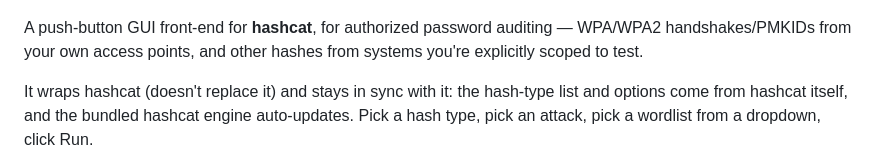
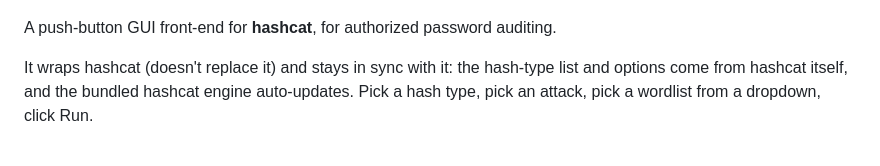
Before and after one commit to ardyn-systems/NineLives, a Markdown page: README.md, the part around the change. GitHub-like rendering.

Commit message:
Simplify README description of hashcat GUI
Removed specific examples of password auditing from the README.

```diff
--- a/README.md
+++ b/README.md
@@ -4,9 +4,7 @@
   <img src="brand/ninelives-master.png" alt="NineLives" width="380">
 </p>
 
-A push-button GUI front-end for **hashcat**, for authorized password auditing —
-WPA/WPA2 handshakes/PMKIDs from your own access points, and other hashes from
-systems you're explicitly scoped to test.
+A push-button GUI front-end for **hashcat**, for authorized password auditing.
 
 It wraps hashcat (doesn't replace it) and stays in sync with it: the hash-type
 list and options come from hashcat itself, and the bundled hashcat engine
```
